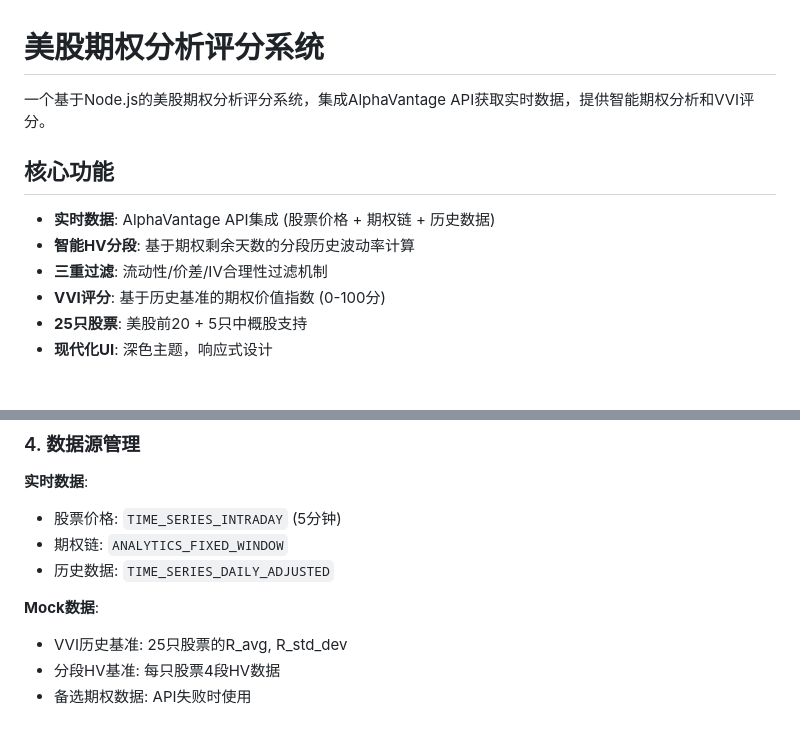
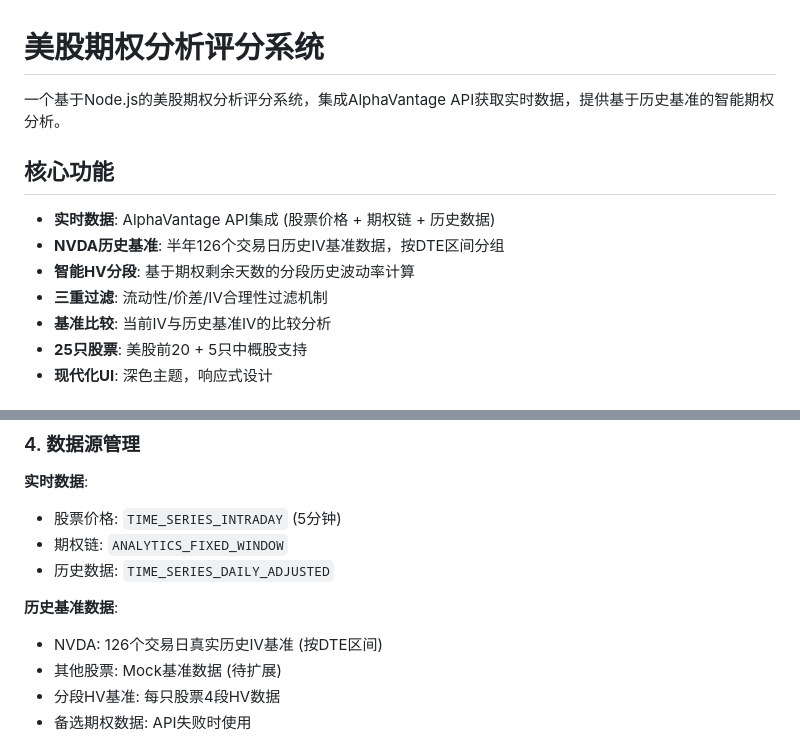
Before and after one commit to davexxx1214/optionviewer, a Markdown page: README.md, 2 parts joined by grey strips. GitHub-like rendering.

```diff
--- a/README.md
+++ b/README.md
@@ -1,13 +1,14 @@
 # 美股期权分析评分系统
 
-一个基于Node.js的美股期权分析评分系统，集成AlphaVantage API获取实时数据，提供智能期权分析和VVI评分。
+一个基于Node.js的美股期权分析评分系统，集成AlphaVantage API获取实时数据，提供基于历史基准的智能期权分析。
 
 ## 核心功能
 
 - **实时数据**: AlphaVantage API集成 (股票价格 + 期权链 + 历史数据)
+- **NVDA历史基准**: 半年126个交易日历史IV基准数据，按DTE区间分组
 - **智能HV分段**: 基于期权剩余天数的分段历史波动率计算
 - **三重过滤**: 流动性/价差/IV合理性过滤机制
-- **VVI评分**: 基于历史基准的期权价值指数 (0-100分)
+- **基准比较**: 当前IV与历史基准IV的比较分析
 - **25只股票**: 美股前20 + 5只中概股支持
 - **现代化UI**: 深色主题，响应式设计
 
@@ -87,8 +103,9 @@ ivSanity: iv > 0.15 && iv < 2.00
 - 期权链: `ANALYTICS_FIXED_WINDOW`
 - 历史数据: `TIME_SERIES_DAILY_ADJUSTED`
 
-**Mock数据**:
-- VVI历史基准: 25只股票的R_avg, R_std_dev
+**历史基准数据**:
+- NVDA: 126个交易日真实历史IV基准 (按DTE区间)
+- 其他股票: Mock基准数据 (待扩展)
 - 分段HV基准: 每只股票4段HV数据
 - 备选期权数据: API失败时使用
 
```
Also changed, not shown: other parts of README.md (+88 -30 lines).
